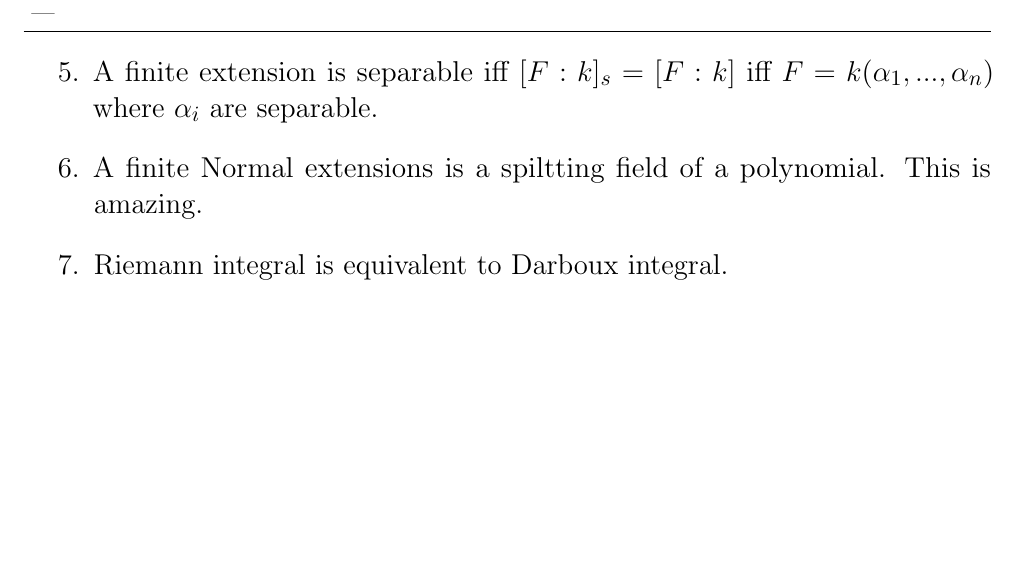
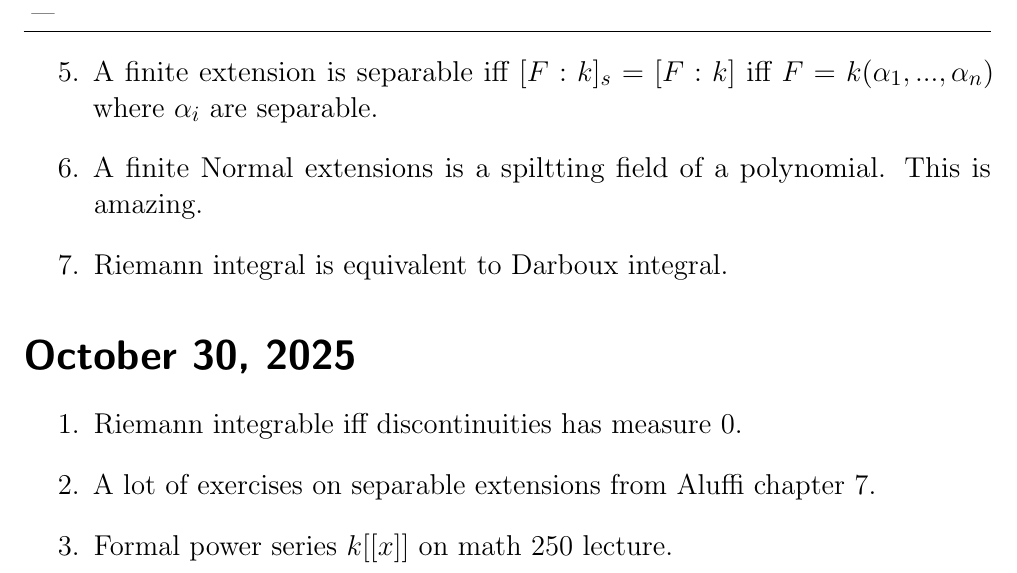
Before and after one commit to AmazingBoBoy/my-website, a LaTeX document (Math.tex): part of page 2 of 2, cut so that both start at the same text, the shorter picture padded with empty space. Compiled offline with pdfLaTeX; a LaTeX package or settings file that is missing is left out.

Commit message:
oct 10 updayte

```diff
--- a/Math.tex
+++ b/Math.tex
@@ -33,6 +33,12 @@ When you interpret as operators on polynomials, everything becomes very concrete
 \item A finite Normal extensions is a spiltting field of a polynomial. This is amazing.
 \item Riemann integral is equivalent to Darboux integral.
 \end{enumerate}
+\section*{October 30, 2025}
+\begin{enumerate}
+\item Riemann integrable iff discontinuities has measure 0.
+\item A lot of exercises on separable extensions from Aluffi chapter 7.
+\item Formal power series $k[[x]]$ on math 250 lecture.
+\end{enumerate}
 
 
 
```
Also changed, not shown: Math.pdf, 3 other files.
